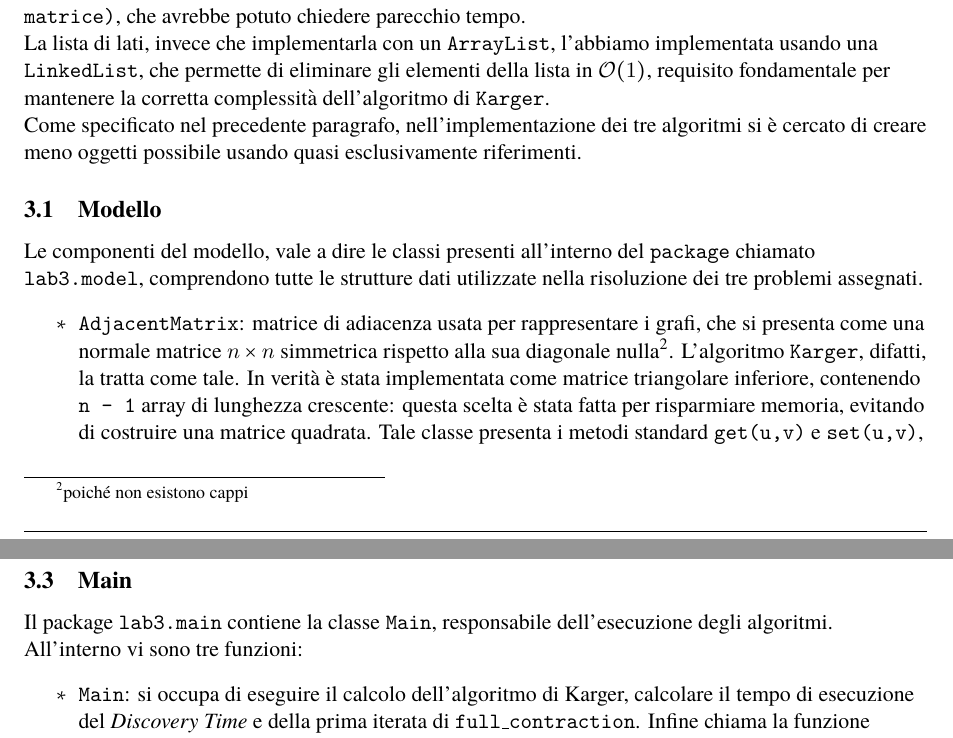
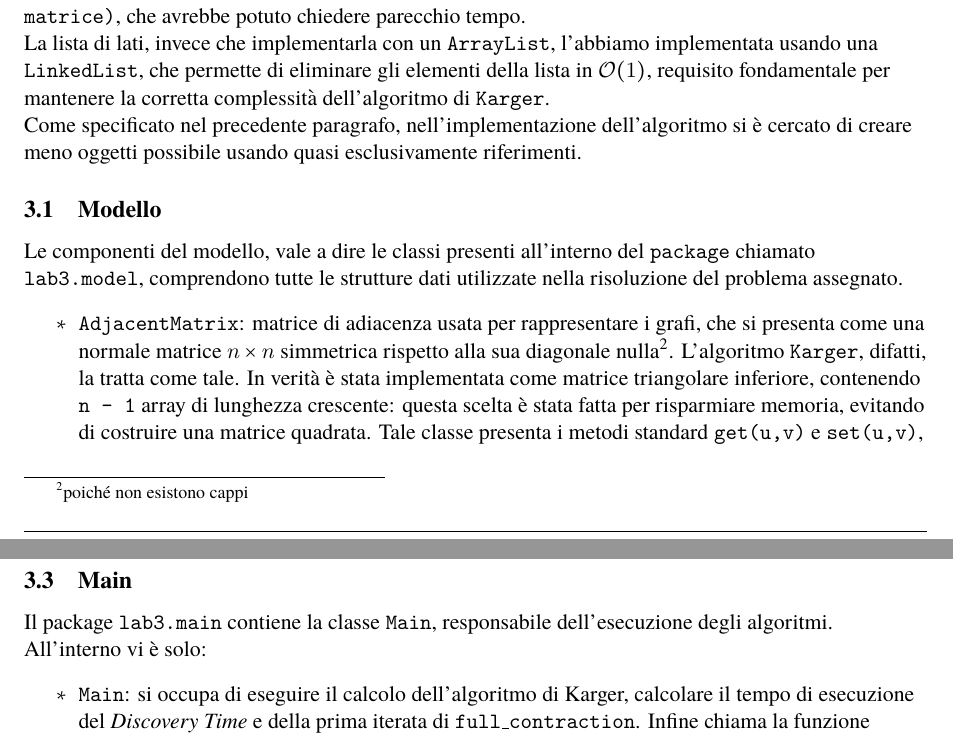
Before and after one commit to bubogunz/AAlab3, a LaTeX document (relazioneAA/relazioneAA/main.tex, which reads relazioneAA/relazioneAA/res/sections/introduzione.tex): two parts of pages 4 and 5 of 19, joined at a grey line, cut so that both start at the same text. Compiled offline with pdfLaTeX.

Commit message:
ulteriore correzione

```diff
--- a/relazioneAA/relazioneAA/res/sections/introduzione.tex
+++ b/relazioneAA/relazioneAA/res/sections/introduzione.tex
@@ -48,10 +48,10 @@ Per lo svolgimento di questo \emph{assignment}, come per il precedente, è stato
 Dato che l'algoritmo di Karger richiedere sopratutto di creare grafi nuovi, manipolando i lati del grafo precedentemente creato, si è rivelato necessario creare un modello che potesse rimuovere ed accedere ai lati di un grafo in \comp{1}. Per questo, abbiamo utilizzato una matrice di adiacenza nella rappresentazione dei grafi. Siamo consapevoli che, non trattandosi di grafi completi, la matrice di adiacenza non sarà quasi mai densamente popolata, però ci è sembrato un buon compromesso per mantenere una complessità costante.\\
 Inoltre, per permettere all'algoritmo di Karger di selezionare in modo random un lato del grafo, abbiamo comunque deciso di utilizzare una lista di lati che ad ogni iterazione di \texttt{full\_contraction} viene aggiornata. \'E stato scelto di utilizzare una lista di lati e non solo la matrice di adiacenza per la scelta del lato random perché, nel caso in cui non avessimo usato la lista di lati, pescare un lato avrebbe richiesto l'utilizzo di un ciclo \texttt{while(finché non trovi un valere non vuoto nella matrice)}, che avrebbe potuto chiedere parecchio tempo.\\
 La lista di lati, invece che implementarla con un \texttt{ArrayList}, l'abbiamo implementata usando una \texttt{LinkedList}, che permette di eliminare gli elementi della lista in \comp{1}, requisito fondamentale per mantenere la corretta complessità dell'algoritmo di \texttt{Karger}.\\
-Come specificato nel precedente paragrafo, nell'implementazione dei tre algoritmi si è cercato di creare meno oggetti possibile usando quasi esclusivamente riferimenti.
+Come specificato nel precedente paragrafo, nell'implementazione dell'algoritmo si è cercato di creare meno oggetti possibile usando quasi esclusivamente riferimenti.
 
 \subsection{Modello}
-Le componenti del modello, vale a dire le classi presenti all'interno del \texttt{package} chiamato \texttt{lab3.model}, comprendono tutte le strutture dati utilizzate nella risoluzione dei tre problemi assegnati.
+Le componenti del modello, vale a dire le classi presenti all'interno del \texttt{package} chiamato \texttt{lab3.model}, comprendono tutte le strutture dati utilizzate nella risoluzione del problema assegnato.
 \begin{itemize}
 	\item \label{adjmat}\texttt{AdjacentMatrix}: matrice di adiacenza usata per rappresentare i grafi, che si presenta come una normale matrice $n\times n$ simmetrica rispetto alla sua diagonale nulla\footnote{poiché non esistono cappi}. L'algoritmo \texttt{Karger}, difatti, la tratta come tale. In verità è stata implementata come matrice triangolare inferiore, contenendo \texttt{n - 1} array di lunghezza crescente: questa scelta è stata fatta per risparmiare memoria, evitando di costruire una matrice quadrata. Tale classe presenta i metodi standard \texttt{get(u,v)} e \texttt{set(u,v)}, per ottenere ed impostare il peso del lato (u,v), ed un motodo \texttt{getMinAdjacentVertexWeightIndex(v)} per ottenere il lato con peso minore che ha per estremo il vertice \textit{v}. La matrice di adiacenza inoltre possiede una lista di lati, per permettere alla funzione \texttt{full\_contraction} tdi scegliere casualmente un lato in \comp{n};
 	\item \texttt{Edge}: classe utilizzata da \texttt{AdjacentMatrix} esclusivamente per restituire un lato del grafo in modo random;
@@ -66,7 +66,7 @@ Il package \texttt{lab3.algorithm} contiene un'unica classe, \texttt{MinCut}, ch
 \end{itemize}
 
 \subsection{Main}
-Il package \texttt{lab3.main} contiene la classe \texttt{Main}, responsabile dell'esecuzione degli algoritmi. All'interno vi sono tre funzioni:
+Il package \texttt{lab3.main} contiene la classe \texttt{Main}, responsabile dell'esecuzione degli algoritmi. All'interno vi è solo:
 \begin{itemize}
 	\item \texttt{Main}: si occupa di eseguire il calcolo dell'algoritmo di Karger, calcolare il tempo di esecuzione del \textit{Discovery Time} e della prima iterata di \texttt{full\_contraction}. Infine chiama la funzione \texttt{write\_results} per calcolare l'errore relativo tra la soluzione trovata da \texttt{karger} e la soluzione corretta ed infine scrivere tutti i risultati all'interno di \texttt{mincut.txt};
 \end{itemize}
```
